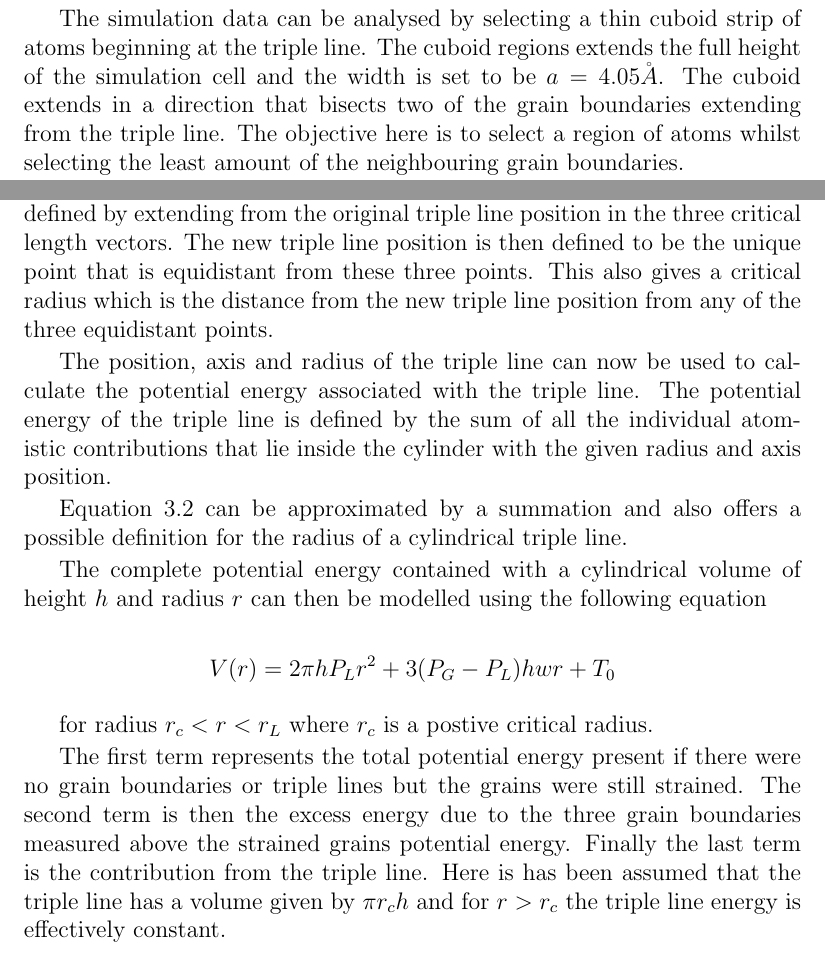
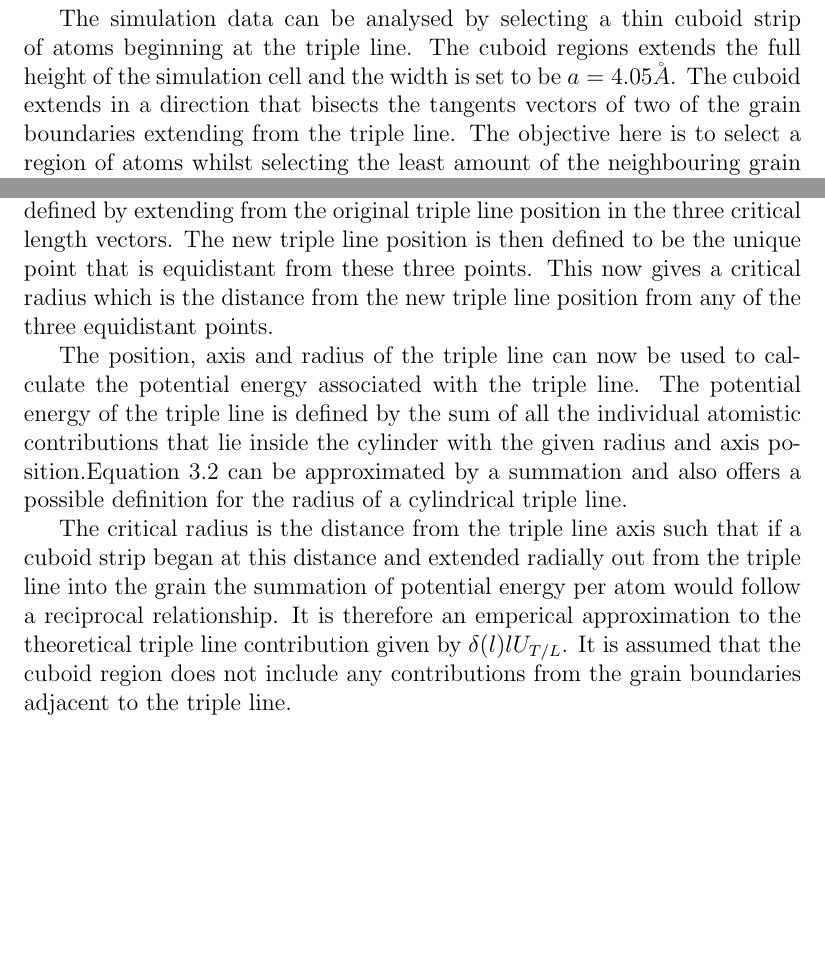
Before and after one commit to PaulTwine/TripleLines.github.io, a LaTeX thesis (Thesis.tex): two parts of page 21 of 29, joined at a grey line, cut so that both start at the same text, the shorter picture padded with empty space. Compiled offline with pdfLaTeX.

Commit message:
Thesis update

```diff
--- a/Thesis.tex
+++ b/Thesis.tex
@@ -262,29 +262,16 @@ This reciprocal relationship describes some useful features that can be used to
 The intercept on the vertical axis is a free boundary condition. Although the total potential energy must shrink to zero as the volume of the cylindrical region shrinks to zero the energy per volume may approach a non-zero limit. There potential energy per atom is a discrete quantity and so the formal notion of a limit does not apply.
 
 
-The simulation data can be analysed by selecting a thin cuboid strip of atoms beginning at the triple line. The cuboid regions extends the full height of the simulation cell and the width is set to be $a =4.05 \AA$. The cuboid extends in a direction that bisects two of the grain boundaries extending from the triple line. The objective here is to select a region of atoms whilst selecting the least amount of the neighbouring grain boundaries.
+The simulation data can be analysed by selecting a thin cuboid strip of atoms beginning at the triple line. The cuboid regions extends the full height of the simulation cell and the width is set to be $a =4.05 \AA$. The cuboid extends in a direction that bisects the tangents vectors of two of the grain boundaries extending from the triple line. The objective here is to select a region of atoms whilst selecting the least amount of the neighbouring grain boundaries.
 
 The critical distance from the triple line in the direction in which the cuboid is extended is defined to be the length beyond which the accumulative sum of potential energy follows a reciprocal relationship with length $l$ and asymptotically approaches the theoretical minimum lattice energy per atom of the emperical potential given by \cite{Zope2003}. In this way the behaviour of the theoretical scenario is represented well by the actual simulation data.
 
-Each triple line has three adjacent grain boundaries any so there are three possible grain strips. Each grain strip produces its own critical length and these can be used to reposition the triple line. Three points can then be defined by extending from the original triple line position in the three critical length vectors. The new triple line position is then defined to be the unique point that is equidistant from these three points. This also gives a critical radius which is the distance from the new triple line position from any of the three equidistant points.
+Each triple line has three adjacent grain boundaries any so there are three possible grain strips. Each grain strip produces its own critical length and these can be used to reposition the triple line. Three points can then be defined by extending from the original triple line position in the three critical length vectors. The new triple line position is then defined to be the unique point that is equidistant from these three points. This now gives a critical radius which is the distance from the new triple line position from any of the three equidistant points.
 
-The position, axis and radius of the triple line can now be used to calculate the potential energy associated with the triple line. The potential energy of the triple line is defined by the sum of all the individual atomistic contributions that lie inside the cylinder with the given radius and axis position.
+The position, axis and radius of the triple line can now be used to calculate the potential energy associated with the triple line. The potential energy of the triple line is defined by the sum of all the individual atomistic contributions that lie inside the cylinder with the given radius and axis position.Equation $\ref{eq:L1}$ can be approximated by a summation and also offers a possible definition for the radius of a cylindrical triple line.
 
+The critical radius is the distance from the triple line axis such that if a cuboid strip began at this distance and extended radially out from the triple line into the grain the summation of potential energy per atom would follow a reciprocal relationship.   It is therefore an emperical approximation to the theoretical triple line contribution given by $\delta(l) l U_{T/L}$. It is assumed that the cuboid region does not include any contributions from the grain boundaries adjacent to the triple line.
 
-
-Equation $\ref{eq:L1}$ can be approximated by a summation and also offers a possible definition for the radius of a cylindrical triple line.
-
-
-
-
-The complete potential energy contained with a cylindrical volume of height $h$ and radius $r$ can then be modelled using the following equation
-
-\[ V(r) = 2 \pi h P_{L} r^2 + 3(P_G-P_L)h w r + T_0
-\]
-
-for radius $r_c < r < r_L$ where $r_c$ is a postive critical radius.
-
-The first term represents the total potential energy present if there were no grain boundaries or triple lines but the grains were still strained. The second term is then the excess energy due to the three grain boundaries measured above the strained grains potential energy. Finally the last term is the contribution from the triple line. Here is has been assumed that the triple line has a volume given by $\pi r_c h$ and for $r > r_c$ the triple line energy is effectively constant.
 
 
 
```
